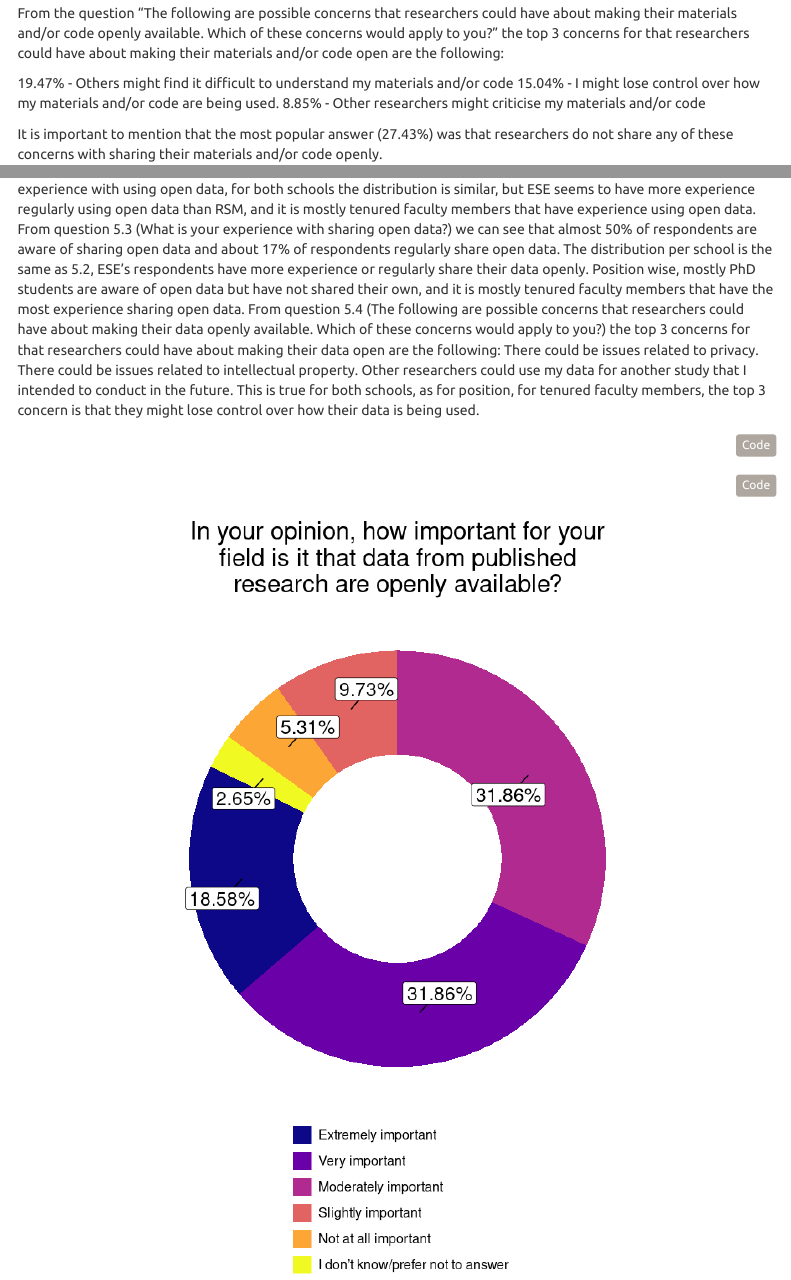
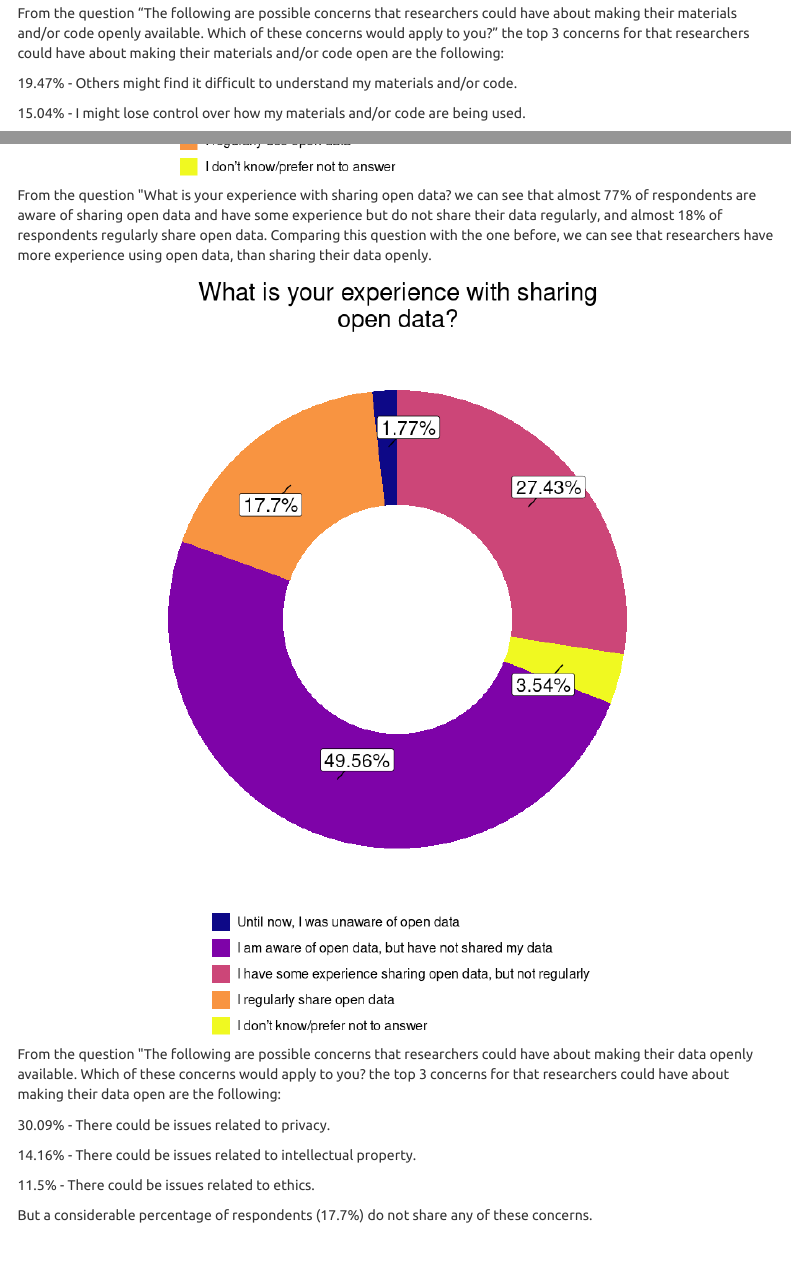
Before and after one commit to eur-nl/2021_ERIM_OS_Survey, an R Markdown document (code/report_ERIM_OS_Survey.Rmd): the page in a window 1100 px wide, from 11070 px down, and a second part further down, joined at a grey line. The pictures show the output file code/report_ERIM_OS_Survey.html that the author committed with the source, opened offline; menus at the side of the page are left out.

Commit message:
Edited the text for open data

````diff
--- a/code/report_ERIM_OS_Survey.Rmd
+++ b/code/report_ERIM_OS_Survey.Rmd
@@ -359,8 +359,10 @@ knitr::include_graphics(here("img", "donut_cluster3_question3.png"))
 
 From the question "The following are possible concerns that researchers could have about making their materials and/or code openly available. Which of these concerns would apply to you?" the top 3 concerns for that researchers could have about making their materials and/or code open are the following:
 
-19.47% - Others might find it difficult to understand my materials and/or code
+19.47% - Others might find it difficult to understand my materials and/or code.
+
 15.04% - I might lose control over how my materials and/or code are being used.
+
 8.85% - Other researchers might criticise my materials and/or code
 
 It is important to mention that the most popular answer (27.43%) was that researchers do not share any of these concerns with sharing their materials and/or code openly.
@@ -380,10 +380,5 @@ When comparing schools, ESE’s respondents think that using open data is more i
-From question 5.2 (What is your experience with using open data?) we see that both schools are aware and have some experience with using open data, for both schools the distribution is similar, but ESE seems to have more experience regularly using open data than RSM, and it is mostly tenured faculty members that have experience using open data.
-From question 5.3 (What is your experience with sharing open data?) we can see that almost 50% of respondents are aware of sharing open data and about 17% of respondents regularly share open data. The distribution per school is the same as 5.2, ESE’s respondents have more experience or regularly share their data openly. Position wise, mostly PhD students are aware of open data but have not shared their own, and it is mostly tenured faculty members that have the most experience sharing open data.
-From question 5.4 (The following are possible concerns that researchers could have about making their data openly available. Which of these concerns would apply to you?) the top 3 concerns for that researchers could have about making their data open are the following:
-There could be issues related to privacy.
-There could be issues related to intellectual property.
-Other researchers could use my data for another study that I intended to conduct in the future.
-This is true for both schools, as for position, for tenured faculty members, the top 3 concern is that they might lose control over how their data is being used.
+From the question "In your opinion, how important for your field is it that data from published research are openly available?" we can see that more than 80% of the respondents think that using open data is important (combining extremely, very, and moderately important), and only a bit more than 5% think is not at all important.
+
 
 ```{r cluster-4-data}
 
@@ -432,11 +430,24 @@ knitr::include_graphics(here("img", "donut_cluster4_question2.png"))
 
 ```
 
+From the question "What is your experience with sharing open data? we can see that almost 77% of respondents are aware of sharing open data and have some experience but do not share their data regularly, and almost 18% of respondents regularly share open data.
+Comparing this question with the one before, we can see that researchers have more experience using open data, than sharing their data openly.
+
 ```{r cluster-4-question-3, echo = FALSE, out.width = '100%'}
 
 knitr::include_graphics(here("img", "donut_cluster4_question3.png"))
 
 ```
+
+From the question "The following are possible concerns that researchers could have about making their data openly available. Which of these concerns would apply to you? the top 3 concerns for that researchers could have about making their data open are the following:
+
+30.09% - There could be issues related to privacy.
+
+14.16% - There could be issues related to intellectual property.
+
+11.5% - There could be issues related to ethics.
+
+But a considerable percentage of respondents (17.7%) do not share any of these concerns.
 
 ```{r cluster-4-question-4, echo = FALSE, out.width = '100%'}
 
````
Also changed, not shown: code/report_ERIM_OS_Survey.html, code/report_ERIM_OS_Survey.Rmd (5 more changed lines).
